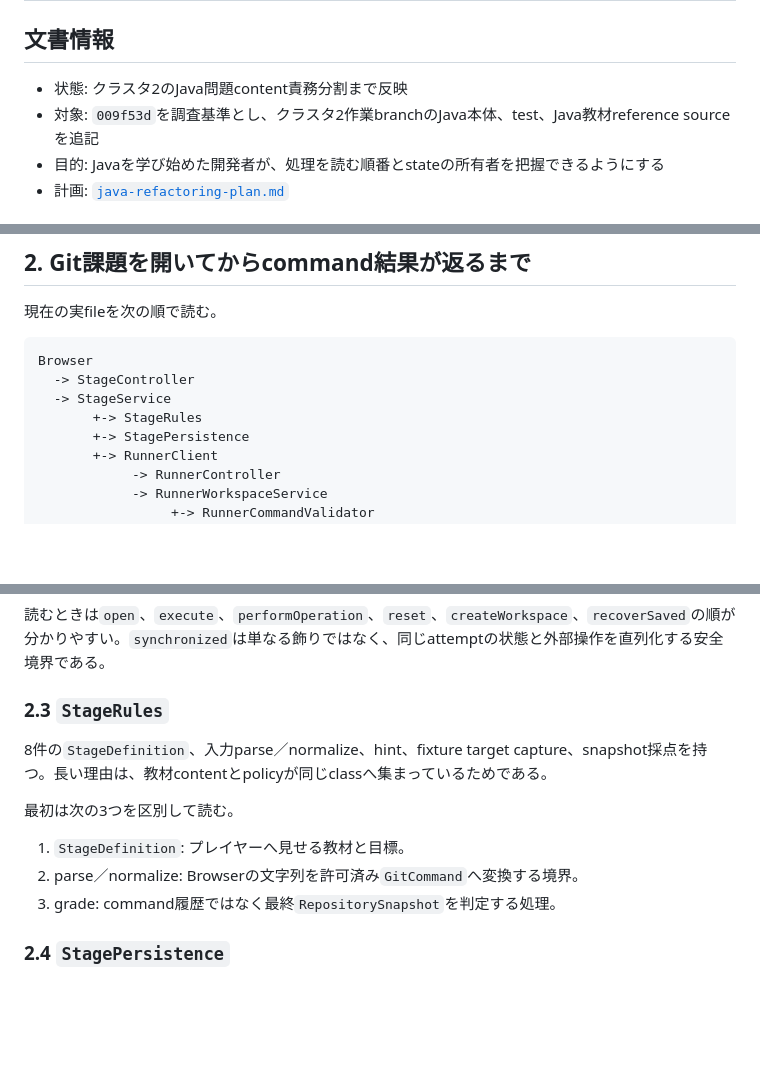
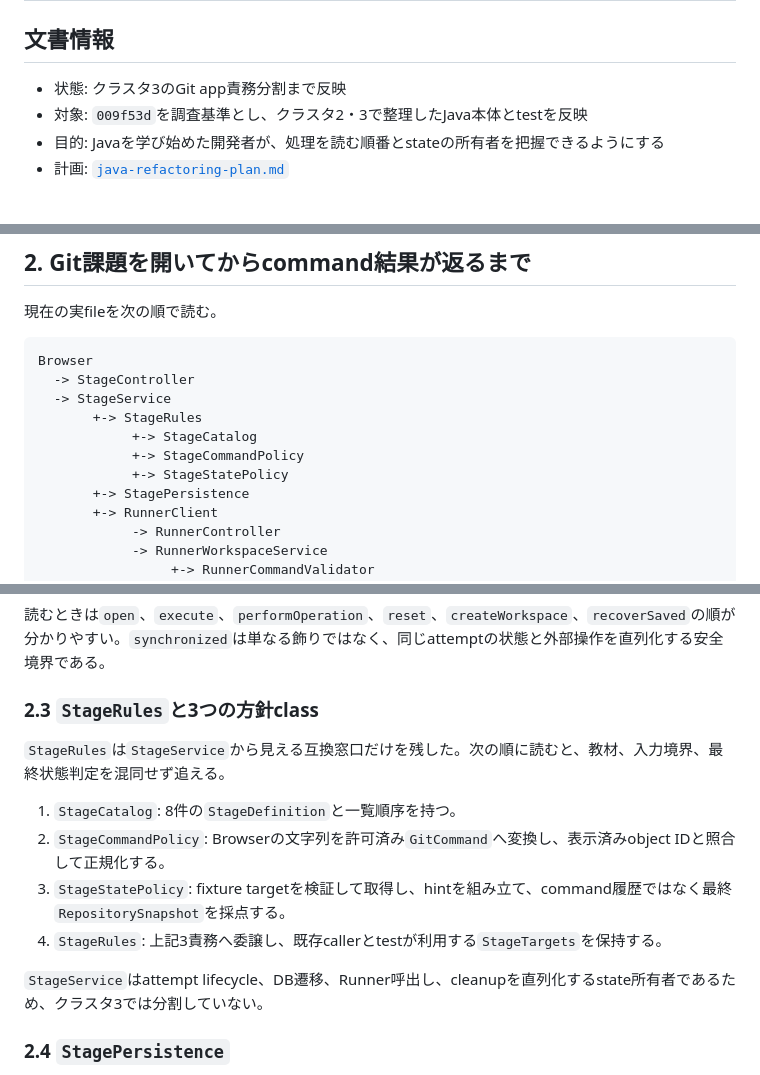
Before and after one commit to yuya-dev-dev/developer-dungeon, a Markdown page: docs/code-reading-guide.md, 3 parts joined by grey strips. Rendered like a GitHub page; blank space fills up the shorter version.

```diff
--- a/docs/code-reading-guide.md
+++ b/docs/code-reading-guide.md
@@ -2,8 +2,8 @@
 
 ## 文書情報
 
-- 状態: クラスタ2のJava問題content責務分割まで反映
-- 対象: `009f53d`を調査基準とし、クラスタ2作業branchのJava本体、test、Java教材reference sourceを追記
+- 状態: クラスタ3のGit app責務分割まで反映
+- 対象: `009f53d`を調査基準とし、クラスタ2・3で整理したJava本体とtestを反映
 - 目的: Javaを学び始めた開発者が、処理を読む順番とstateの所有者を把握できるようにする
 - 計画: [`java-refactoring-plan.md`](java-refactoring-plan.md)
 
@@ -27,6 +27,9 @@ Browser
   -> StageController
   -> StageService
        +-> StageRules
+            +-> StageCatalog
+            +-> StageCommandPolicy
+            +-> StageStatePolicy
        +-> StagePersistence
        +-> RunnerClient
             -> RunnerController
@@ -64,15 +67,16 @@ Git編の中心である。現在は次を1つのclassが持つ。
 
 読むときは`open`、`execute`、`performOperation`、`reset`、`createWorkspace`、`recoverSaved`の順が分かりやすい。`synchronized`は単なる飾りではなく、同じattemptの状態と外部操作を直列化する安全境界である。
 
-### 2.3 `StageRules`
+### 2.3 `StageRules`と3つの方針class
 
-8件の`StageDefinition`、入力parse／normalize、hint、fixture target capture、snapshot採点を持つ。長い理由は、教材contentとpolicyが同じclassへ集まっているためである。
+`StageRules`は`StageService`から見える互換窓口だけを残した。次の順に読むと、教材、入力境界、最終状態判定を混同せず追える。
 
-最初は次の3つを区別して読む。
+1. `StageCatalog`: 8件の`StageDefinition`と一覧順序を持つ。
+2. `StageCommandPolicy`: Browserの文字列を許可済み`GitCommand`へ変換し、表示済みobject IDと照合して正規化する。
+3. `StageStatePolicy`: fixture targetを検証して取得し、hintを組み立て、command履歴ではなく最終`RepositorySnapshot`を採点する。
+4. `StageRules`: 上記3責務へ委譲し、既存callerとtestが利用する`StageTargets`を保持する。
 
-1. `StageDefinition`: プレイヤーへ見せる教材と目標。
-2. parse／normalize: Browserの文字列を許可済み`GitCommand`へ変換する境界。
-3. grade: command履歴ではなく最終`RepositorySnapshot`を判定する処理。
+`StageService`はattempt lifecycle、DB遷移、Runner呼出し、cleanupを直列化するstate所有者であるため、クラスタ3では分割していない。
 
 ### 2.4 `StagePersistence`
 
```
Also changed, not shown: docs/java-refactoring-plan.md (+12 -6 lines), roadmap.md (+3 -1 lines).
